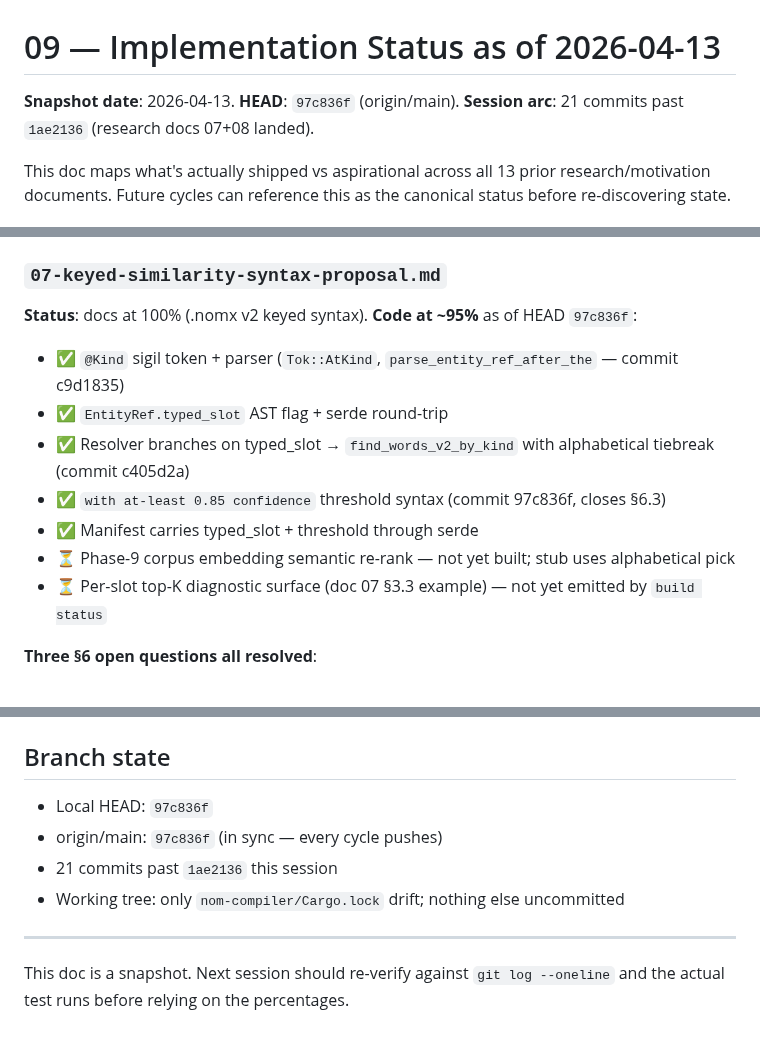
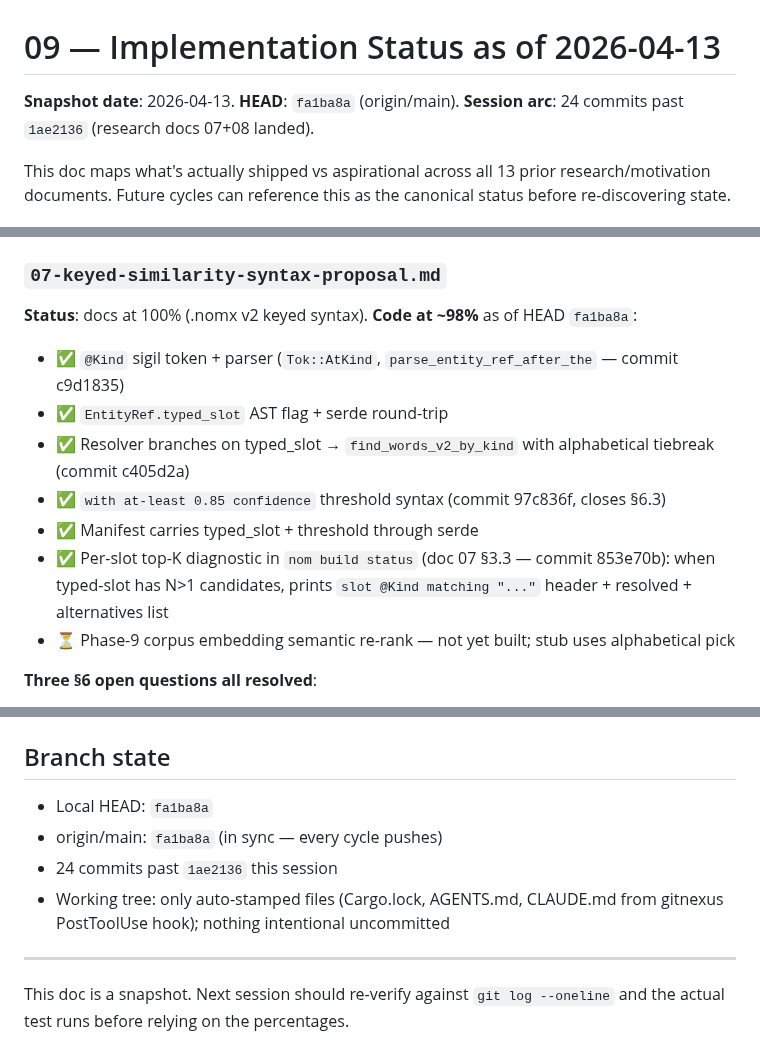
Before and after one commit to llgtrn/Nom, a Markdown page: research/language-analysis/09-implementation-status-2026-04-13.md, 3 parts joined by grey strips. Drawn GitHub-style.

Commit message:
research: refresh doc 09 status — top-K diagnostic + store.rs split
HEAD bumped 97c836f → fa1ba8a. Doc 07 implementation rises 95% → 98%
with the per-slot top-K diagnostic shipped (commit 853e70b — closes
doc 07 §3.3). store.rs split landed (commit fa1ba8a — closes the
hygiene parked item).

Co-Authored-By: Claude Opus 4.6 (1M context) <noreply@anthropic.com>

```diff
--- a/research/language-analysis/09-implementation-status-2026-04-13.md
+++ b/research/language-analysis/09-implementation-status-2026-04-13.md
@@ -1,6 +1,6 @@
 # 09 — Implementation Status as of 2026-04-13
 
-**Snapshot date**: 2026-04-13. **HEAD**: `97c836f` (origin/main). **Session arc**: 21 commits past `1ae2136` (research docs 07+08 landed).
+**Snapshot date**: 2026-04-13. **HEAD**: `fa1ba8a` (origin/main). **Session arc**: 24 commits past `1ae2136` (research docs 07+08 landed).
 
 This doc maps what's actually shipped vs aspirational across all 13 prior research/motivation documents. Future cycles can reference this as the canonical status before re-discovering state.
 
@@ -77,15 +77,15 @@ All three have e2e tests at `crates/nom-cli/tests/{concept_demo,agent_demo,agent
 
 ### `07-keyed-similarity-syntax-proposal.md`
 
-**Status**: docs at 100% (.nomx v2 keyed syntax). **Code at ~95%** as of HEAD `97c836f`:
+**Status**: docs at 100% (.nomx v2 keyed syntax). **Code at ~98%** as of HEAD `fa1ba8a`:
 
 - ✅ `@Kind` sigil token + parser (`Tok::AtKind`, `parse_entity_ref_after_the` — commit c9d1835)
 - ✅ `EntityRef.typed_slot` AST flag + serde round-trip
 - ✅ Resolver branches on typed_slot → `find_words_v2_by_kind` with alphabetical tiebreak (commit c405d2a)
 - ✅ `with at-least 0.85 confidence` threshold syntax (commit 97c836f, closes §6.3)
 - ✅ Manifest carries typed_slot + threshold through serde
+- ✅ Per-slot top-K diagnostic in `nom build status` (doc 07 §3.3 — commit 853e70b): when typed-slot has N>1 candidates, prints `slot @Kind matching "..."` header + resolved + alternatives list
 - ⏳ Phase-9 corpus embedding semantic re-rank — not yet built; stub uses alphabetical pick
-- ⏳ Per-slot top-K diagnostic surface (doc 07 §3.3 example) — not yet emitted by `build status`
 
 **Three §6 open questions all resolved**:
 1. Kind sigil — shipped (user reversed doc-08 §8.1's prose-only decision)
@@ -187,10 +187,10 @@ All three have e2e tests at `crates/nom-cli/tests/{concept_demo,agent_demo,agent
 
 ## Branch state
 
-- Local HEAD: `97c836f`
-- origin/main: `97c836f` (in sync — every cycle pushes)
-- 21 commits past `1ae2136` this session
-- Working tree: only `nom-compiler/Cargo.lock` drift; nothing else uncommitted
+- Local HEAD: `fa1ba8a`
+- origin/main: `fa1ba8a` (in sync — every cycle pushes)
+- 24 commits past `1ae2136` this session
+- Working tree: only auto-stamped files (Cargo.lock, AGENTS.md, CLAUDE.md from gitnexus PostToolUse hook); nothing intentional uncommitted
 
 ---
 
```
Also changed, not shown: other parts of research/language-analysis/09-implementation-status-2026-04-13.md (+1 -1 lines).
